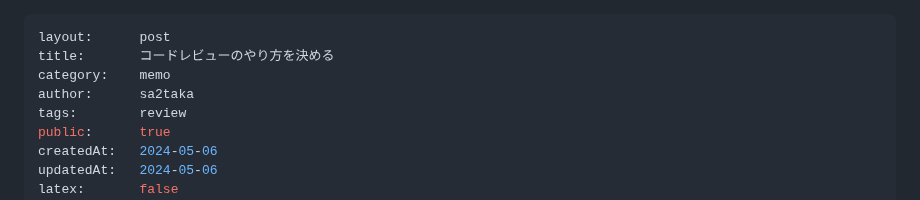
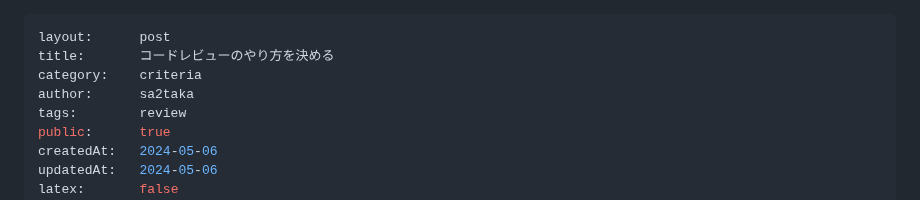
Before and after one commit to sa2taka/next-blog, a Markdown page: _data/_posts/determinating-the-way-of-review.md, the part around the change. Rendered like a GitHub page.

Commit message:
add new category

```diff
--- a/_data/_posts/determinating-the-way-of-review.md
+++ b/_data/_posts/determinating-the-way-of-review.md
@@ -1,7 +1,7 @@
 ---
 layout:      post
 title:       コードレビューのやり方を決める
-category:    memo
+category:    criteria
 author:      sa2taka
 tags:        review
 public:      true
```
Also changed, not shown: _data/_categories/criteria.md (added, +5 -0 lines).
